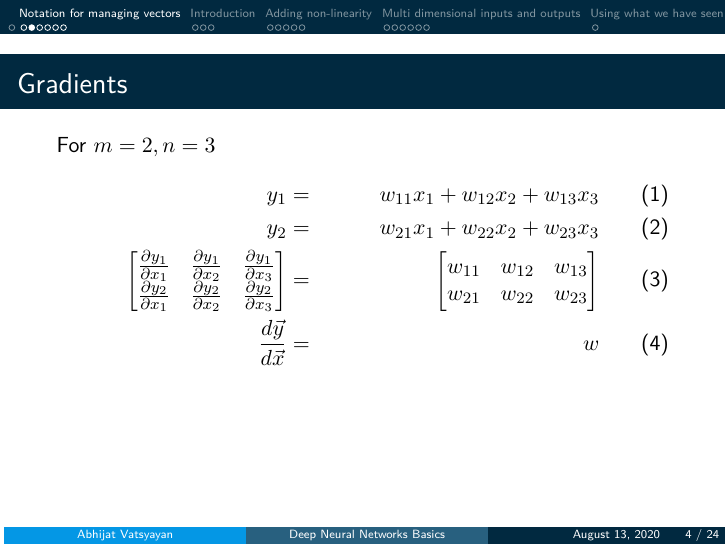
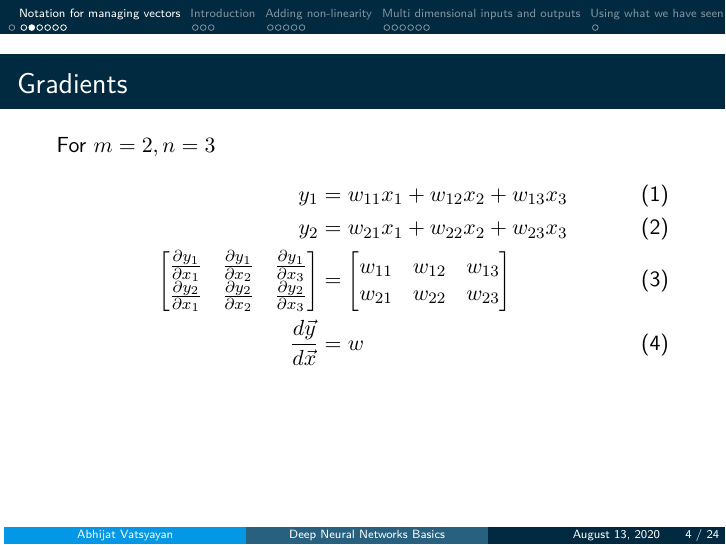
Before and after one commit to abhijat01/deepnn4se, LaTeX slides (presentation/part1/slides.tex, which reads presentation/part1/tex/high-dim.tex, presentation/part1/tex/intro-compute-graph.tex, presentation/part1/tex/intro-matrix-grad.tex): page 4 of 24. The pictures show the PDF file presentation/part1/slides.pdf that the author committed with the source.

Commit message:
WIP ..for Parmeet to view

```diff
--- a/presentation/part1/tex/high-dim.tex
+++ b/presentation/part1/tex/high-dim.tex
@@ -8,7 +8,7 @@
 					y_2 \\
 					\vdots \\
 					y_m
-				\end{bmatrix} & = &
+				\end{bmatrix} & =
 				\begin{bmatrix}
 					w_{11} & w_{12}& \dots & w_{1n}  \\
 					w_{21} & w_{22}& \dots & w_{2n}  \\
@@ -30,8 +30,8 @@
 			\end{align*}
 		For $m=2, n=3$
 		\begin{align*}
-		y_1 &=& w_{11}x_1 + w_{12}x_2+w_{13}x_3 + b_1 \\
-		y_1 &=& w_{21}x_1 + w_{22}x_2+w_{23}x_3 + b_2
+		y_1 &= w_{11}x_1 + w_{12}x_2+w_{13}x_3 + b_1 \\
+		y_1 &= w_{21}x_1 + w_{22}x_2+w_{23}x_3 + b_2
 		\end{align*}
 		\end{block}
 \end{frame}
--- a/presentation/part1/tex/intro-compute-graph.tex
+++ b/presentation/part1/tex/intro-compute-graph.tex
@@ -21,29 +21,29 @@
 			\includegraphics[width=1.1\textwidth, center]{figuras/backprop_eg1.png}
 			%{\tiny
 			\begin{align*}
-					\frac{\partial v_8}{\partial z}&=&
+					\frac{\partial v_8}{\partial z}&=
 					\frac{\partial v_8}{\partial v_7}
 					\frac{\partial v_7}{\partial v_3}
 					\frac{\partial v_3}{\partial z}  \\
-					&=& 1.e^{v_3}.1 \\
-					\frac{\partial v_8}{\partial z}&=&\frac{\partial f}{\partial z}
+					&= 1.e^{v_3}.1 \\
+					\frac{\partial v_8}{\partial z}&=\frac{\partial f}{\partial z}
 					= e^{v_3}=e^z
 			\end{align*}
 			%}
 		\end{column}
 		\begin{column}{.5\textwidth}
 			\begin{align*}
-			\frac{\partial v_8}{\partial y}&=&
+			\frac{\partial v_8}{\partial y}&=
 			\frac{\partial v_8}{\partial v_6}
 			\frac{\partial v_6}{\partial v_5}
 			\frac{\partial v_5}{\partial v_2}
 			\frac{\partial v_2}{\partial y}\\
-			& =& 1.cos(v_5).v^4.1 \\
-			\frac{\partial f}{\partial y}&=&\frac{\partial v_8}{\partial y}
+			& = 1.cos(v_5).v^4.1 \\
+			\frac{\partial f}{\partial y}&=\frac{\partial v_8}{\partial y}
 			= cos(v_5)v^4 \\
-			&=& cos(v_2v_4)v_4 \\
-			&=&cos(v^2_1y)v^2_1 \\
-			&=&cos(x^2y)x^2
+			&= cos(v_2v_4)v_4 \\
+			&= cos(v^2_1y)v^2_1 \\
+			&= cos(x^2y)x^2
 			\end{align*}
 		\end{column}
 	\end{columns}
--- a/presentation/part1/tex/intro-matrix-grad.tex
+++ b/presentation/part1/tex/intro-matrix-grad.tex
@@ -28,8 +28,8 @@
 \begin{frame}{Gradients}
 	For $m=2, n=3$
 	\begin{align}
-		y_1 &=& w_{11}x_1 + w_{12}x_2+w_{13}x_3  \\
-		y_2 &=& w_{21}x_1 + w_{22}x_2+w_{23}x_3  \\
+		y_1 &= w_{11}x_1 + w_{12}x_2+w_{13}x_3  \\
+		y_2 &= w_{21}x_1 + w_{22}x_2+w_{23}x_3  \\
 		\begin{bmatrix}
 			\frac{\partial y_1}{\partial x_1} &
 				\frac{\partial y_1}{\partial x_2}&
@@ -37,19 +37,19 @@
 			\frac{\partial y_2}{\partial x_1}  &
 				\frac{\partial y_2}{\partial x_2}  &
 				\frac{\partial y_2}{\partial x_3}
-		\end{bmatrix} &=&
+		\end{bmatrix} &=
 		\begin{bmatrix}
 			w_{11} &  w_{12} & 	w_{13} \\
 			w_{21} &  w_{22} & 	w_{23}
 		\end{bmatrix} \\
-		\frac{d\vec{y}}{d\vec{x}} &=&w
+		\frac{d\vec{y}}{d\vec{x}} &=w
 	\end{align}
 \end{frame}
 \begin{frame}{Element wise operations}
 	\begin{align}
-	\sigma(x)  &=& \frac{1}{1+e^{-x}}  \\
+	\sigma(x)  &= \frac{1}{1+e^{-x}}  \\
 	%%%%%%%%%%%%
-	\frac{d}{d x}\sigma(x) & = & \sigma(x) (1-\sigma(x)) \\
+	\frac{d}{d x}\sigma(x) & =  \sigma(x) (1-\sigma(x)) \\
 	%%%%%%%%%%%
 	\sigma(
 		\begin{bmatrix}
--- a/presentation/part1/tex/sigmoid.tex
+++ b/presentation/part1/tex/sigmoid.tex
@@ -2,8 +2,8 @@
 \begin{frame}{Using sigmoid}
 	\begin{block}{Definition}
 		\begin{align}
-			\sigma(x)  &=& \frac{1}{1+e^{-x}}  \\
-			\frac{d}{d x}\sigma(x) & = & \sigma(x) (1-\sigma(x))
+			\sigma(x)  &= \frac{1}{1+e^{-x}}  \\
+			\frac{d}{d x}\sigma(x) & =  \sigma(x) (1-\sigma(x))
 		\end{align}
 	\end{block}
 	\begin{block}{Assuming a non-linear function}
@@ -27,19 +27,19 @@
 \begin{frame}{Finding best $\theta$s}
 \begin{block}{Minimizing $L_i$}
 	\begin{align}
-		L_i &=&\Delta_i^2 \\
-	\Delta_i &=& z_i-y_i \\
-	z_i&=&\sigma(\hat{y_i}) \\
-	\hat{y_i} &=& \theta_1 x_i+\theta_2  \\
+		L_i &=\Delta_i^2 \\
+	\Delta_i &= z_i-y_i \\
+	z_i&=\sigma(\hat{y_i}) \\
+	\hat{y_i} &= \theta_1 x_i+\theta_2  \\
 	%%%%%%%%%%%%%%%%%%%%%%%%%%%%%%%%%%%%%%%%%%%%%%%%%
-	\frac{\partial L_i}{\partial \theta_1} &=&
+	\frac{\partial L_i}{\partial \theta_1} &=
 	\underbrace{
 	\frac{\partial \Delta_i^2}{\partial \Delta_i} \;
 	\frac{\partial \Delta_i}{\partial z_i}  \;
 	\frac{\partial z_i}{\partial \hat{y_i}} }\;
 	\frac{\partial \hat{y_i}}{\partial \theta_1} \\
 	%%%%%%%%%%%%%%%%%%%%%%%%%%%%%%%%%%%%%%%%%%%%%%%
-	\frac{\partial L_i}{\partial \theta_2} &=&
+	\frac{\partial L_i}{\partial \theta_2} &=
 	\underbrace{
 	\frac{\partial \Delta_i^2}{\partial \Delta_i} \;
 	\frac{\partial \Delta_i}{\partial z_i}  \;
```
Also changed, not shown: presentation/part1/slides.tex (+0 -1 lines), presentation/part1/tex/introduction.tex (+6 -6 lines), presentation/part1/slides.pdf, presentation/part1/tex/intro-compute-graph.tex (6 more changed lines), presentation/part1/tex/intro-matrix-grad.tex (2 more changed lines), presentation/part1/tex/sigmoid.tex (20 more changed lines).
